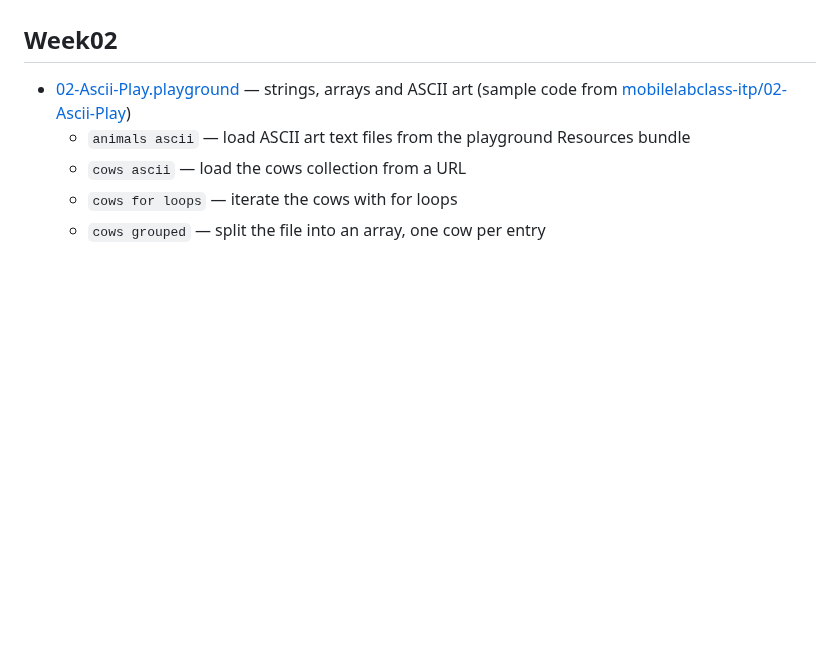
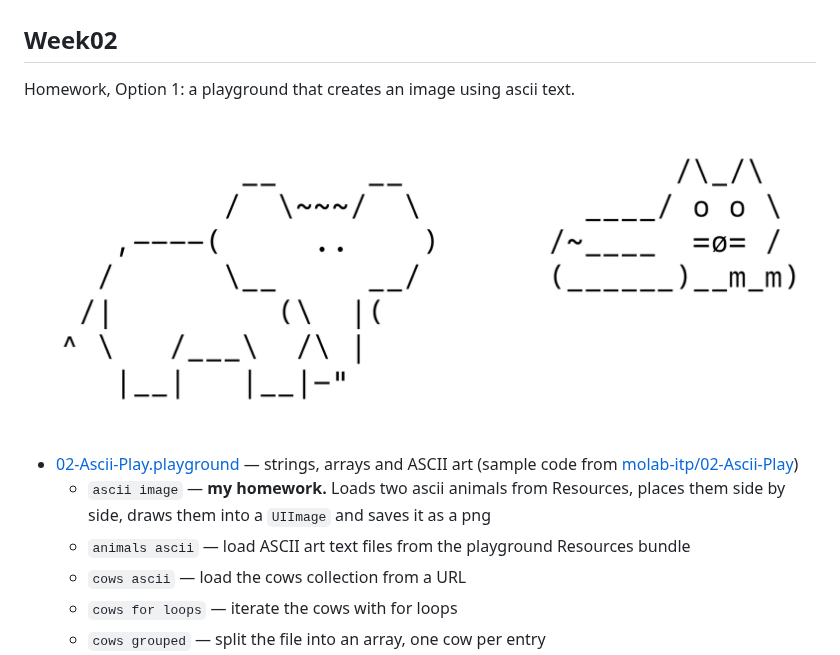
Before and after one commit to jackienamdesign/molab-2026-itp-jackie, a Markdown page: README.md, the part around the change. Rendered like a GitHub page; pictures changed too: Week02/ascii-image.png (added); blank space fills up the shorter version.

Commit message:
Add rendered ascii image and show it in the README
Copy the png produced by the Week02 homework page into the Week02
folder and embed it in the README. Point the sample code link at the
molab-itp org used by the syllabus.

Co-Authored-By: Claude Opus 5 <noreply@anthropic.com>

```diff
--- a/README.md
+++ b/README.md
@@ -10,7 +10,12 @@ Class work for MoLab 2026 ITP — Jackie
 
 ## Week02
 
-- [02-Ascii-Play.playground](Week02/02-Ascii-Play.playground) — strings, arrays and ASCII art (sample code from [mobilelabclass-itp/02-Ascii-Play](https://github.com/mobilelabclass-itp/02-Ascii-Play))
+Homework, Option 1: a playground that creates an image using ascii text.
+
+![ascii image](Week02/ascii-image.png)
+
+- [02-Ascii-Play.playground](Week02/02-Ascii-Play.playground) — strings, arrays and ASCII art (sample code from [molab-itp/02-Ascii-Play](https://github.com/molab-itp/02-Ascii-Play))
+  - `ascii image` — **my homework.** Loads two ascii animals from Resources, places them side by side, draws them into a `UIImage` and saves it as a png
   - `animals ascii` — load ASCII art text files from the playground Resources bundle
   - `cows ascii` — load the cows collection from a URL
   - `cows for loops` — iterate the cows with for loops
```
